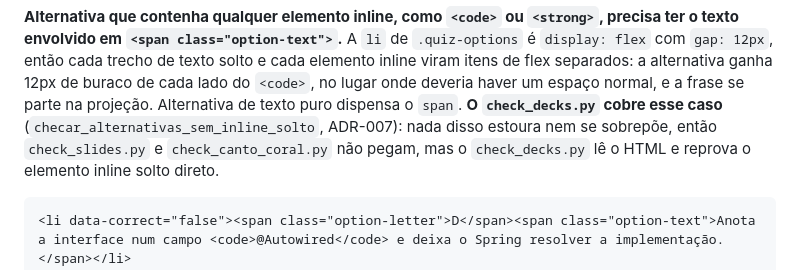
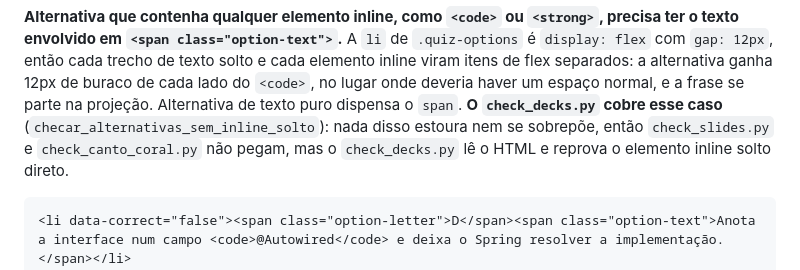
Before and after one commit to ArianaBarbosa/uninove-2026-2-arquitetura-software, a Markdown page: aulas-1sem/SKILL.md, the part around the change. Rendered like a GitHub page.

Commit message:
fix(docs): remove citação de ADR-007 inexistente no SKILL.md
A explicação sobre checar_alternativas_sem_inline_solto citava ADR-007, que
é do acervo de Desenvolvimento Web e não existe aqui (este acervo só tem
ADR-001 a ADR-006). Remove a citação e mantém a frase, que já se sustenta
sem procedência externa. Varredura confirma que nenhuma outra referência a
ADR fora do intervalo 001-006 sobra no arquivo.

Co-Authored-By: Claude Opus 5 <noreply@anthropic.com>

````diff
--- a/aulas-1sem/SKILL.md
+++ b/aulas-1sem/SKILL.md
@@ -587,8 +587,8 @@ trecho de texto solto e cada elemento inline viram itens de flex separados: a
 alternativa ganha 12px de buraco de cada lado do `<code>`, no lugar onde
 deveria haver um espaço normal, e a frase se parte na projeção. Alternativa
 de texto puro dispensa o `span`. **O `check_decks.py` cobre esse caso**
-(`checar_alternativas_sem_inline_solto`, ADR-007): nada disso estoura nem se
-sobrepõe, então `check_slides.py` e `check_canto_coral.py` não pegam, mas o
+(`checar_alternativas_sem_inline_solto`): nada disso estoura nem se sobrepõe,
+então `check_slides.py` e `check_canto_coral.py` não pegam, mas o
 `check_decks.py` lê o HTML e reprova o elemento inline solto direto.
 
 ```html
````
